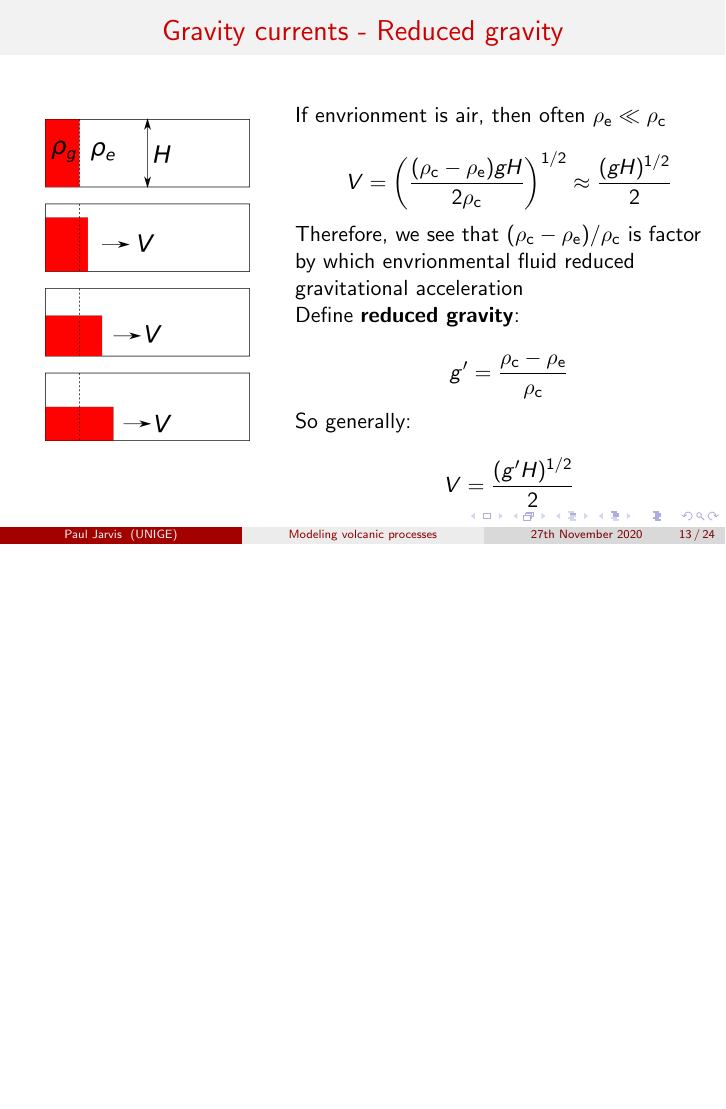
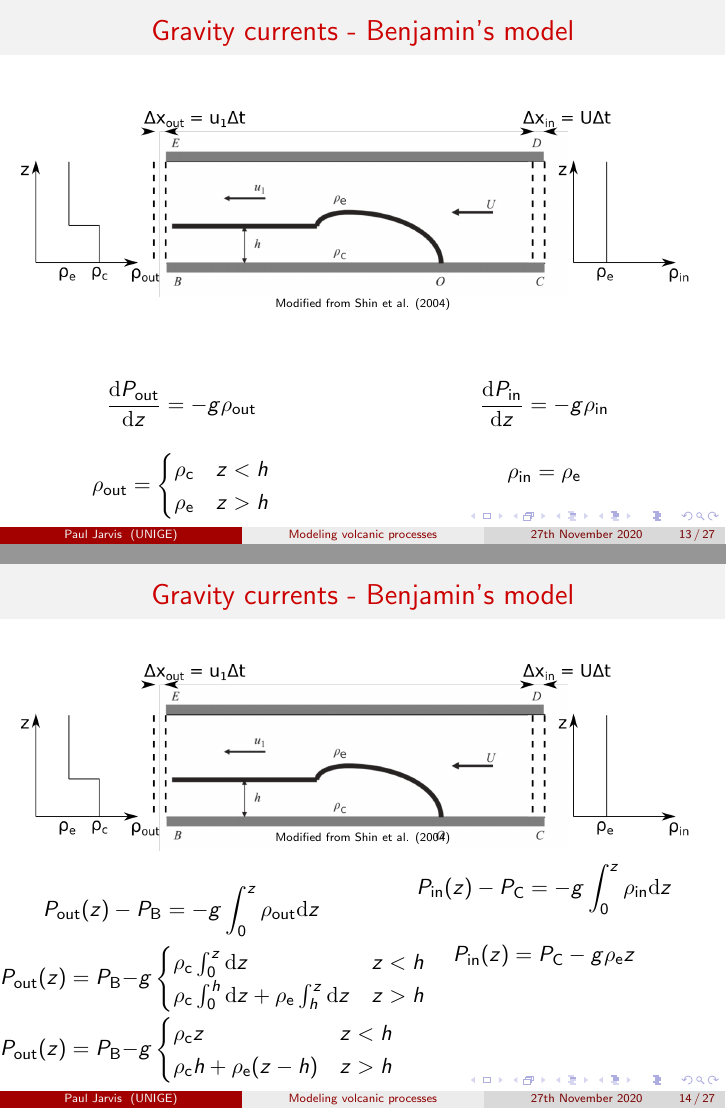
Before and after one commit to Paul-Jarvis/modeling_volcanic_processes, LaTeX slides (lecture4/lecture4.tex): page 13 of 24 before the commit and pages 13 and 14 of 27 after it, the two joined at a grey line, the shorter picture padded with empty space. Compiled offline with pdfLaTeX.

Commit message:
Continued preparing lecture 4.

```diff
--- a/lecture4/lecture4.tex
+++ b/lecture4/lecture4.tex
@@ -705,3 +705,83 @@
 \end{frame}
 %-----------------------------------------------
 \begin{frame}
+  \frametitle{Gravity currents - Benjamin's model}
+
+  $$\includegraphics[width=\textwidth]{densityIn.png}$$
+
+  \vspace{-0.75cm}
+
+  \begin{center}
+  \tiny Modified from Shin et al. (2004)
+  \end{center}
+
+  \begin{columns}[t]
+
+    \begin{column}{0.5\paperwidth}
+
+      $$ \frac{\mathrm{d} P_{\text{out}}}{\mathrm{d} z} = -g \rho_{\text{out}} $$
+
+      $$ \rho_{\text{out}} = \begin{cases}
+        \rho_{\text{c}} & z < h \\
+        \rho_{\text{e}} & z > h
+      \end{cases}
+      $$
+
+    \end{column}
+
+    \begin{column}{0.5\paperwidth}
+
+      $$ \frac{\mathrm{d} P_{\text{in}}}{\mathrm{d} z} = -g \rho_{\text{in}} $$
+
+      $$ \rho_{\text{in}} = \rho_{\text{e}} $$
+    \end{column}
+
+  \end{columns}
+\end{frame}
+%-----------------------------------------------
+\begin{frame}
+  \frametitle{Gravity currents - Benjamin's model}
+
+  $$\includegraphics[width=\textwidth]{densityIn.png}$$
+
+  \vspace{-0.75cm}
+
+  \begin{center}
+  \tiny Modified from Shin et al. (2004)
+  \end{center}
+
+  \vspace{-0.75cm}
+
+  \begin{columns}[t]
+
+    \begin{column}{0.5\paperwidth}
+
+      $$ P_{\text{out}}(z) - P_{\text{B}} = - g \int_{0}^{z} \rho_{\text{out}} \mathrm{d} z $$
+
+      \vspace{-0.75cm}
+
+      $$ P_{\text{out}}(z) = P_{\text{B}} - g \begin{cases}
+        \rho_{\text{c}} \int_{0}^{z} \mathrm{d} z & z < h \\
+        \rho_{\text{c}} \int_{0}^{h} \mathrm{d} z + \rho_{\text{e}} \int_{h}^{z} \mathrm{d} z & z > h
+        \end{cases} $$
+
+      \vspace{-0.75cm}
+
+      $$ P_{\text{out}}(z) = P_{\text{B}} - g \begin{cases}
+        \rho_{\text{c}} z & z < h \\
+        \rho_{\text{c}} h + \rho_{\text{e}} (z - h) & z > h
+        \end{cases} $$
+    \end{column}
+
+    \begin{column}{0.5\paperwidth}
+
+      $$ P_{\text{in}}(z) - P_{\text{C}} = - g \int_{0}^{z} \rho_{\text{in}} \mathrm{d} z $$
+
+      $$ P_{\text{in}}(z) = P_{\text{C}} - g \rho_{\text{e}} z$$
+    \end{column}
+
+  \end{columns}
+\end{frame}
+%-----------------------------------------------
+\begin{frame}
+  \frametitle{Gravity currents - Benjamin's model}
@@ -707,0 +796 @@
+  \tiny Modified from Shin et al. (2004)
```
Also changed, not shown: lecture4/lecture4.tex (36 more changed lines), 3 other files.
